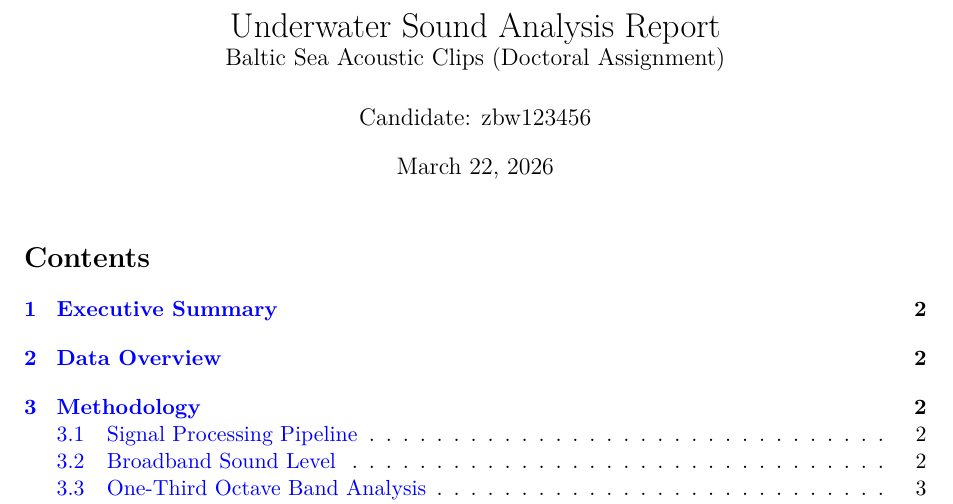
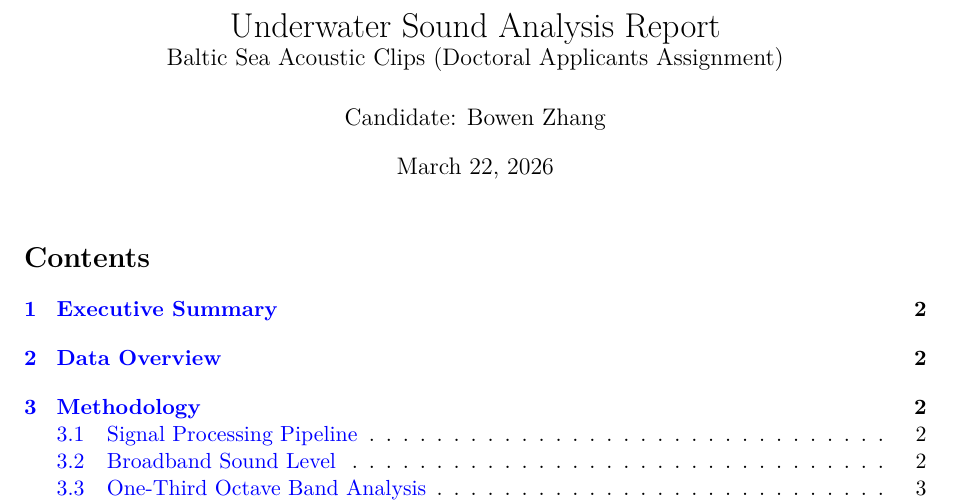
Before and after one commit to zbw123456/underwater_sound_analysis, a LaTeX document (analysis_report.tex): part of page 1 of 8, cut so that both start at the same text. Compiled offline with pdfLaTeX.

Commit message:
Update report title and author name

```diff
--- a/analysis_report.tex
+++ b/analysis_report.tex
@@ -29,8 +29,8 @@
 }
 
 \title{Underwater Sound Analysis Report\\
-\large Baltic Sea Acoustic Clips (Doctoral Assignment)}
-\author{Candidate: zbw123456}
+\large Baltic Sea Acoustic Clips (Doctoral Applicants Assignment)}
+\author{Candidate: Bowen Zhang}
 \date{\today}
 
 \begin{document}
```
Also changed, not shown: analysis_report.pdf.
